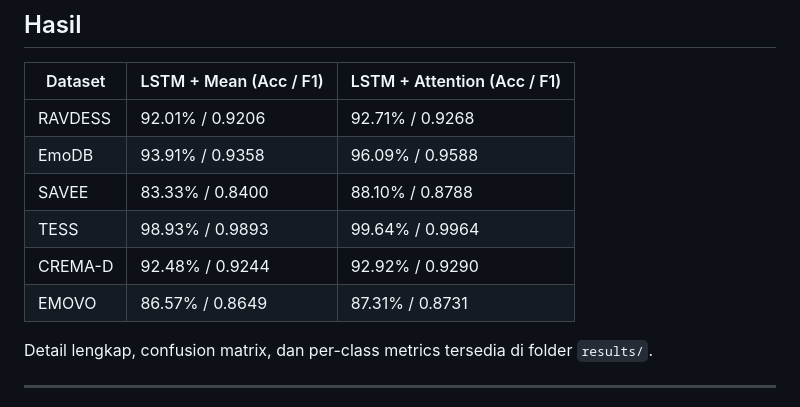
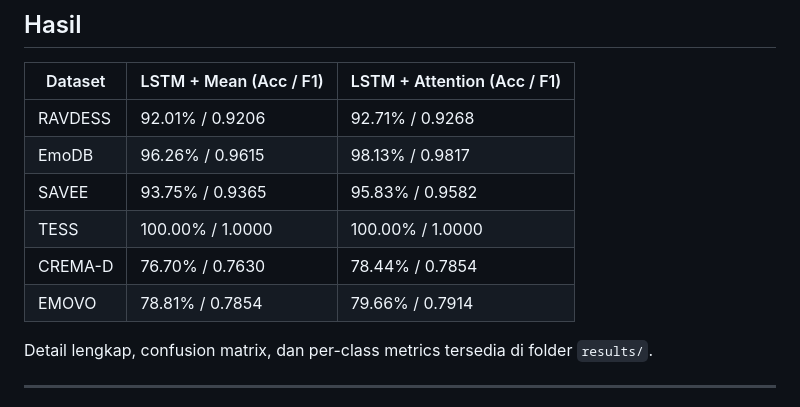
Before and after one commit to ismailokta/wavlm-ser, a Markdown page: README.md, the part around the change. Rendered like a GitHub page.

Commit message:
Fix results table with actual values from results.json

```diff
--- a/README.md
+++ b/README.md
@@ -56,11 +56,11 @@ Kedua model menggunakan **WavLM-Large** sebagai encoder yang dibekukan (*frozen*
 | Dataset   | LSTM + Mean (Acc / F1) | LSTM + Attention (Acc / F1) |
 | --------- | ---------------------- | --------------------------- |
 | RAVDESS   | 92.01% / 0.9206        | 92.71% / 0.9268             |
-| EmoDB     | 93.91% / 0.9358        | 96.09% / 0.9588             |
-| SAVEE     | 83.33% / 0.8400        | 88.10% / 0.8788             |
-| TESS      | 98.93% / 0.9893        | 99.64% / 0.9964             |
-| CREMA-D   | 92.48% / 0.9244        | 92.92% / 0.9290             |
-| EMOVO     | 86.57% / 0.8649        | 87.31% / 0.8731             |
+| EmoDB     | 96.26% / 0.9615        | 98.13% / 0.9817             |
+| SAVEE     | 93.75% / 0.9365        | 95.83% / 0.9582             |
+| TESS      | 100.00% / 1.0000       | 100.00% / 1.0000            |
+| CREMA-D   | 76.70% / 0.7630        | 78.44% / 0.7854             |
+| EMOVO     | 78.81% / 0.7854        | 79.66% / 0.7914             |
 
 Detail lengkap, confusion matrix, dan per-class metrics tersedia di folder `results/`.
 
```
